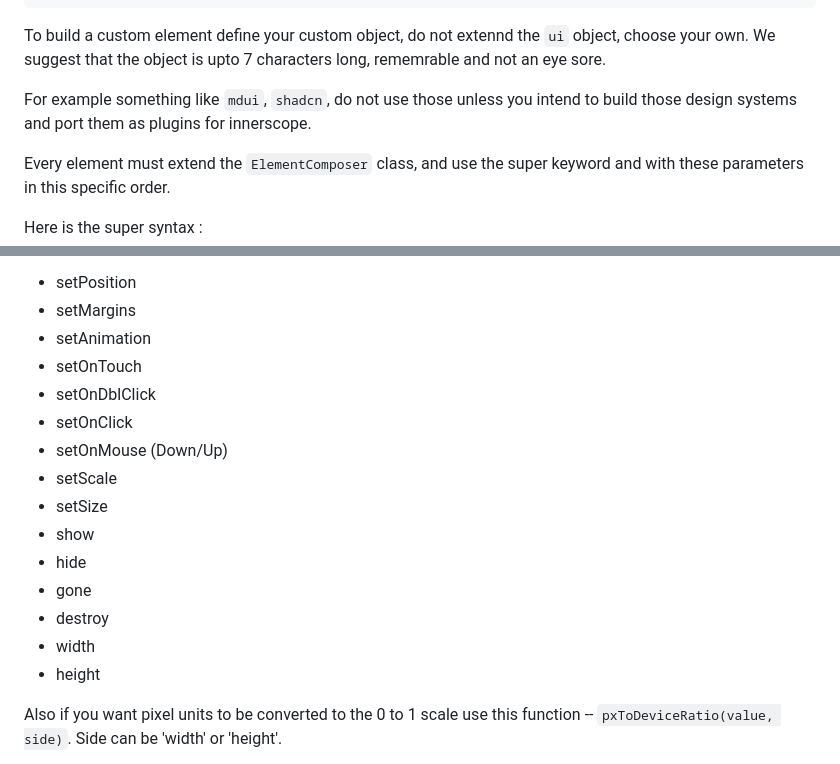
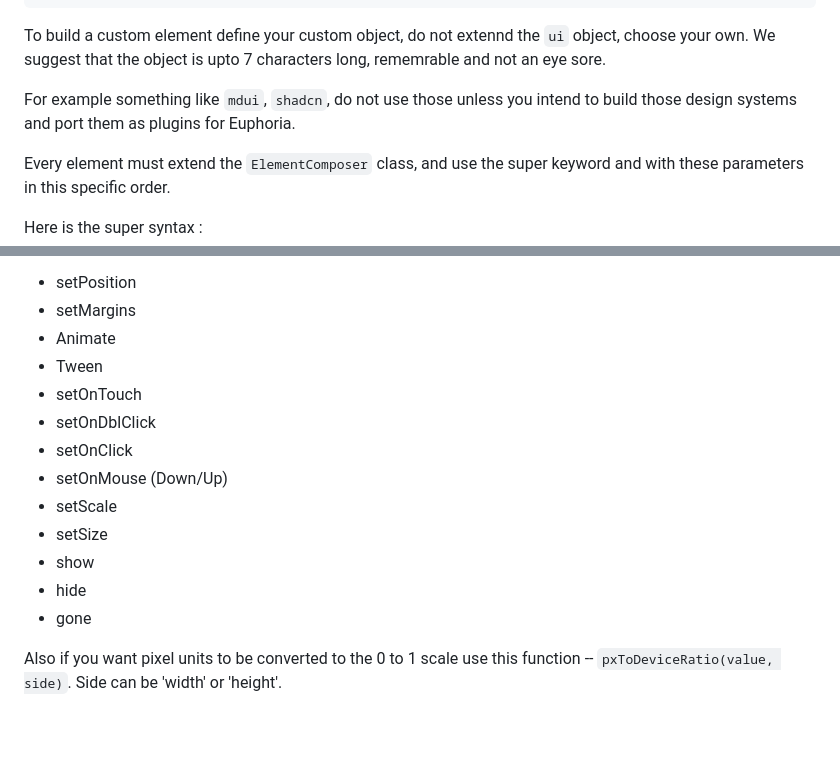
Before and after one commit to oarabiledev/innerscope, a Markdown page: docs/ELEMENTS.md, 2 parts joined by grey strips. GitHub-like rendering; blank space fills up the shorter version.

````diff
--- a/docs/ELEMENTS.md
+++ b/docs/ELEMENTS.md
@@ -28,7 +28,7 @@ rememrable and not an eye sore.
 
 For example something like ```mdui```, ```shadcn```,
 do not use those unless you intend to build those design
-systems and port them as plugins for innerscope.
+systems and port them as plugins for Euphoria.
 
 Every element must extend the ```ElementComposer``` class,
 and use the super keyword and with these parameters in
@@ -112,7 +112,8 @@ dont have to create your own self.
 
 - setPosition
 - setMargins
-- setAnimation
+- Animate
+- Tween
 - setOnTouch
 - setOnDblClick
 - setOnClick
@@ -122,9 +123,6 @@ dont have to create your own self.
 - show
 - hide
 - gone
-- destroy
-- width
-- height
 
 Also if you want pixel units to be converted to the 0 to 1 scale
 use this function -- ```pxToDeviceRatio(value, side)```.
````
